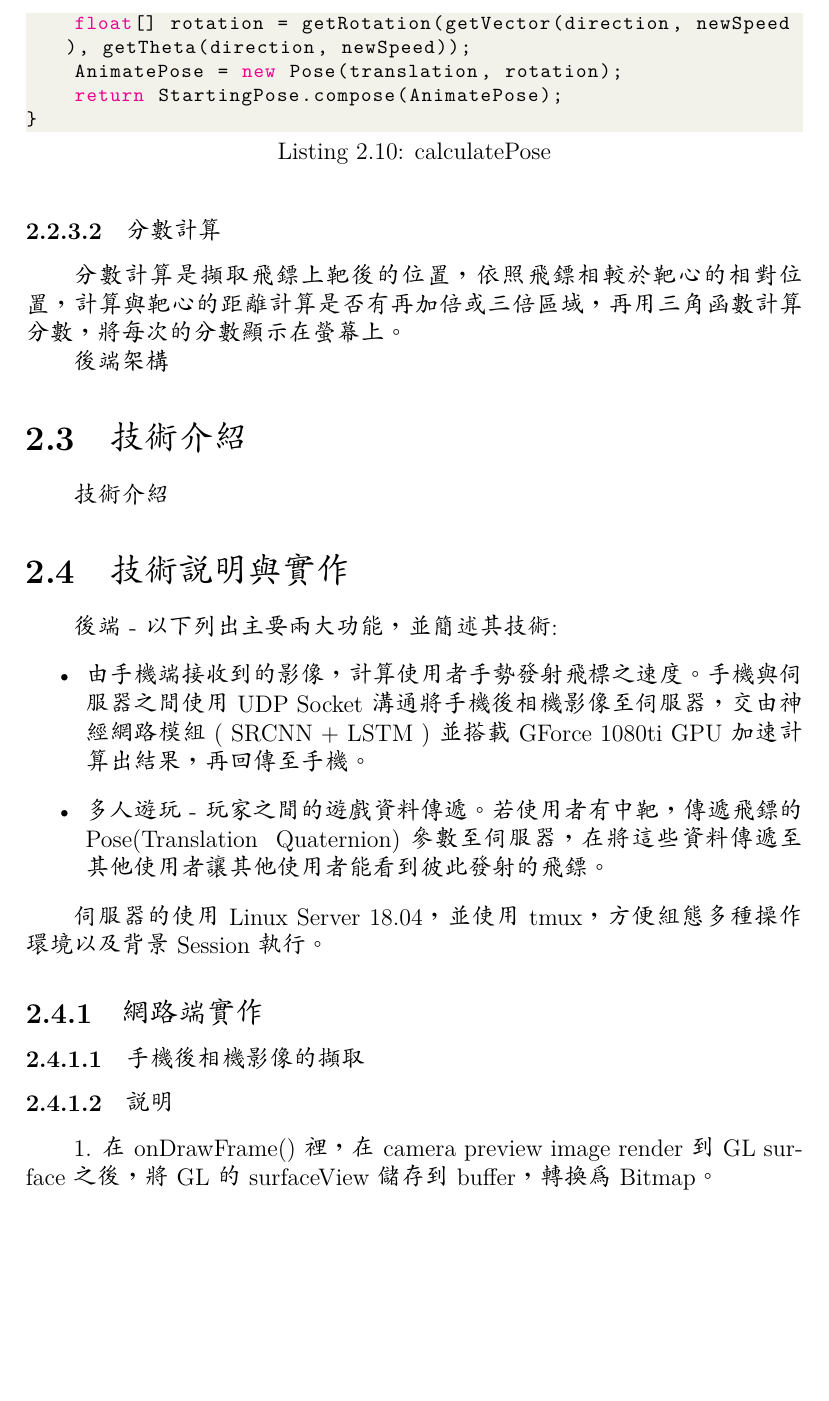
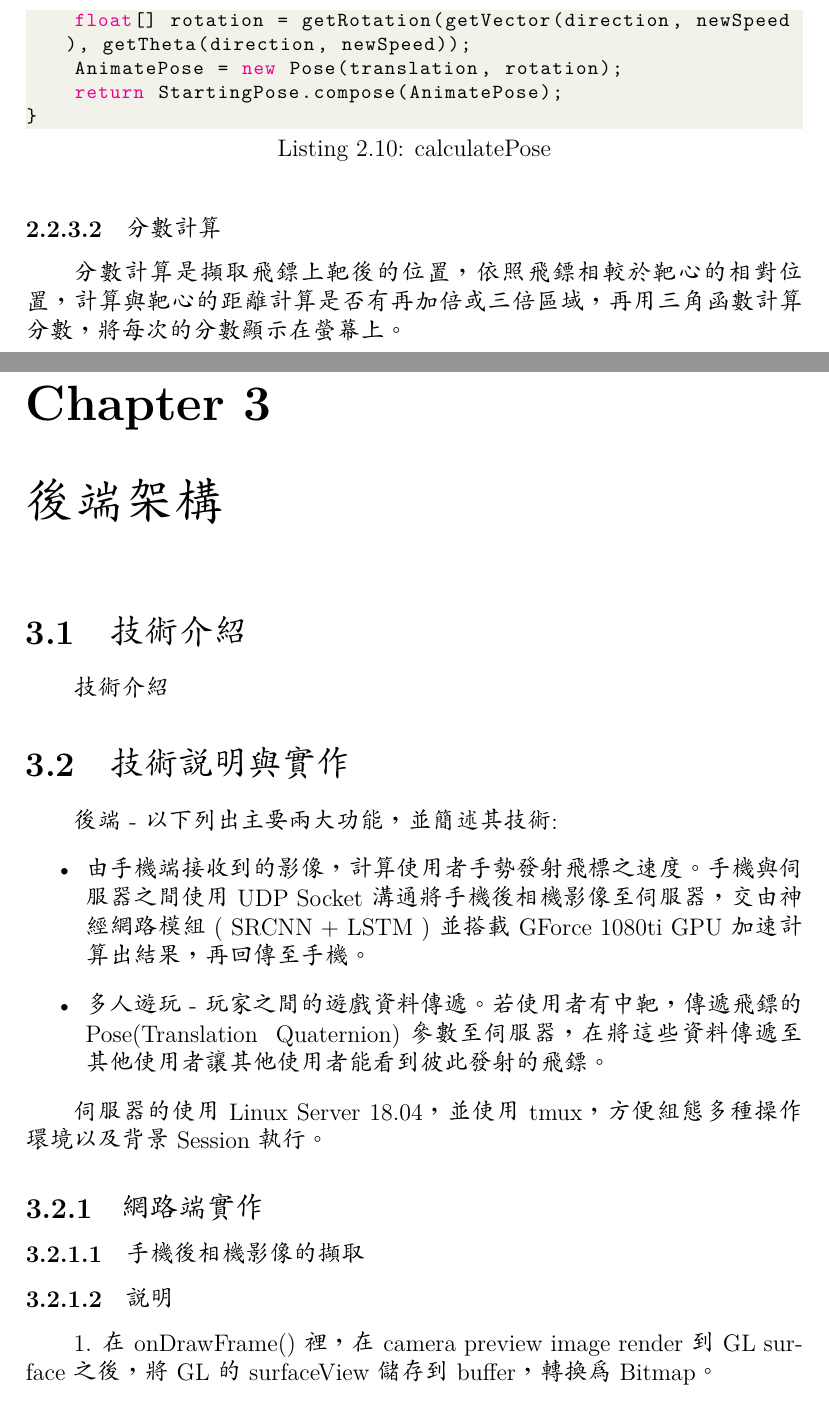
Before and after one commit to CinnamonJui/dARt-Report, a LaTeX thesis (Report.tex, which reads backend.tex): part of page 10 of 23 before the commit and two parts of pages 10 and 11 of 24 after it, the two joined at a grey line, cut so that both start at the same text, the shorter picture padded with empty space. Compiled offline with XeLaTeX; a missing font is replaced by an installed copy or a similar font.

Commit message:
bug: add \chapter

```diff
--- a/backend.tex
+++ b/backend.tex
@@ -1,4 +1,4 @@
-後端架構}
+\chapter{後端架構}
 \section{技術介紹}
 
     技術介紹
```
